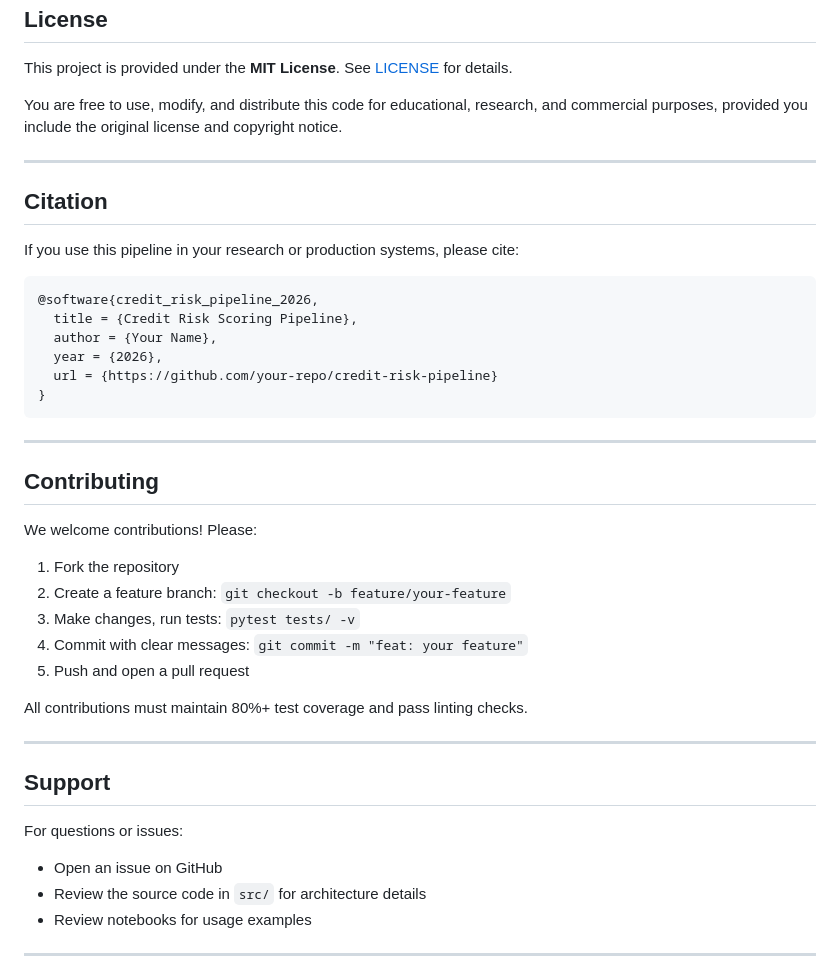
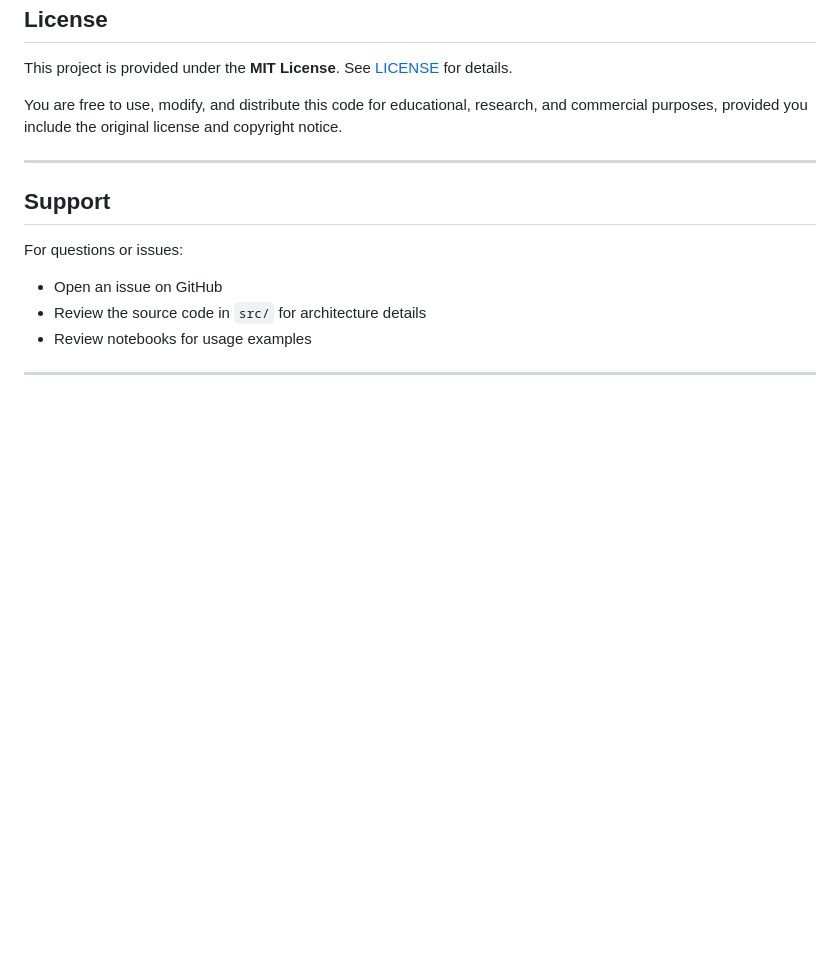
Before and after one commit to wididestrianda01/credit-risk-pipeline, a Markdown page: README.md, the part around one of its changes. Drawn GitHub-style; blank space fills up the shorter version.

Commit message:
Edited README
Removed citation and contributing sections from README.

````diff
--- a/README.md
+++ b/README.md
@@ -683,35 +683,6 @@ You are free to use, modify, and distribute this code for educational, research,
 
 ---
 
-## Citation
-
-If you use this pipeline in your research or production systems, please cite:
-
-```bibtex
-@software{credit_risk_pipeline_2026,
-  title = {Credit Risk Scoring Pipeline},
-  author = {Your Name},
-  year = {2026},
-  url = {https://github.com/your-repo/credit-risk-pipeline}
-}
-```
-
----
-
-## Contributing
-
-We welcome contributions! Please:
-
-1. Fork the repository
-2. Create a feature branch: `git checkout -b feature/your-feature`
-3. Make changes, run tests: `pytest tests/ -v`
-4. Commit with clear messages: `git commit -m "feat: your feature"`
-5. Push and open a pull request
-
-All contributions must maintain 80%+ test coverage and pass linting checks.
-
----
-
 ## Support
 
 For questions or issues:
````
Also changed, not shown: other parts of README.md (+1 -1 lines).
